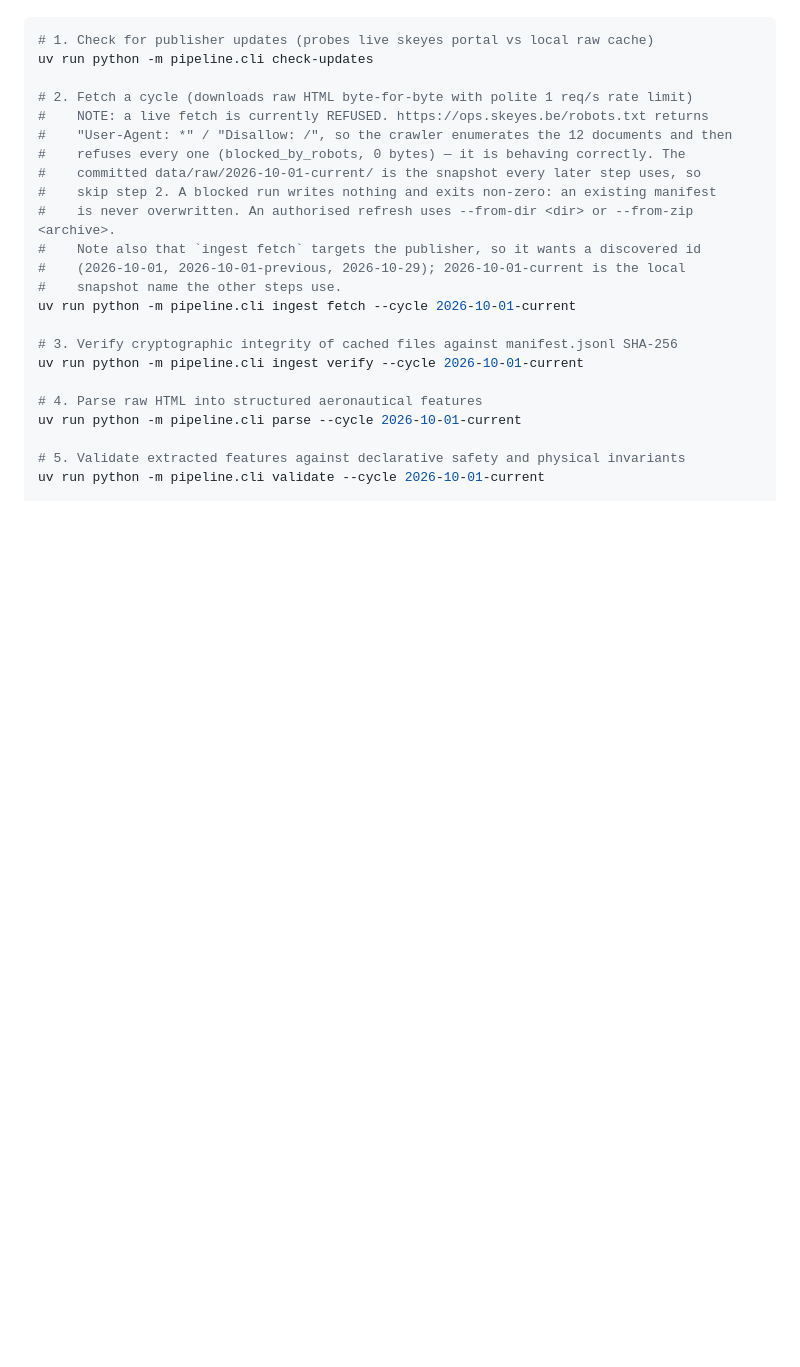
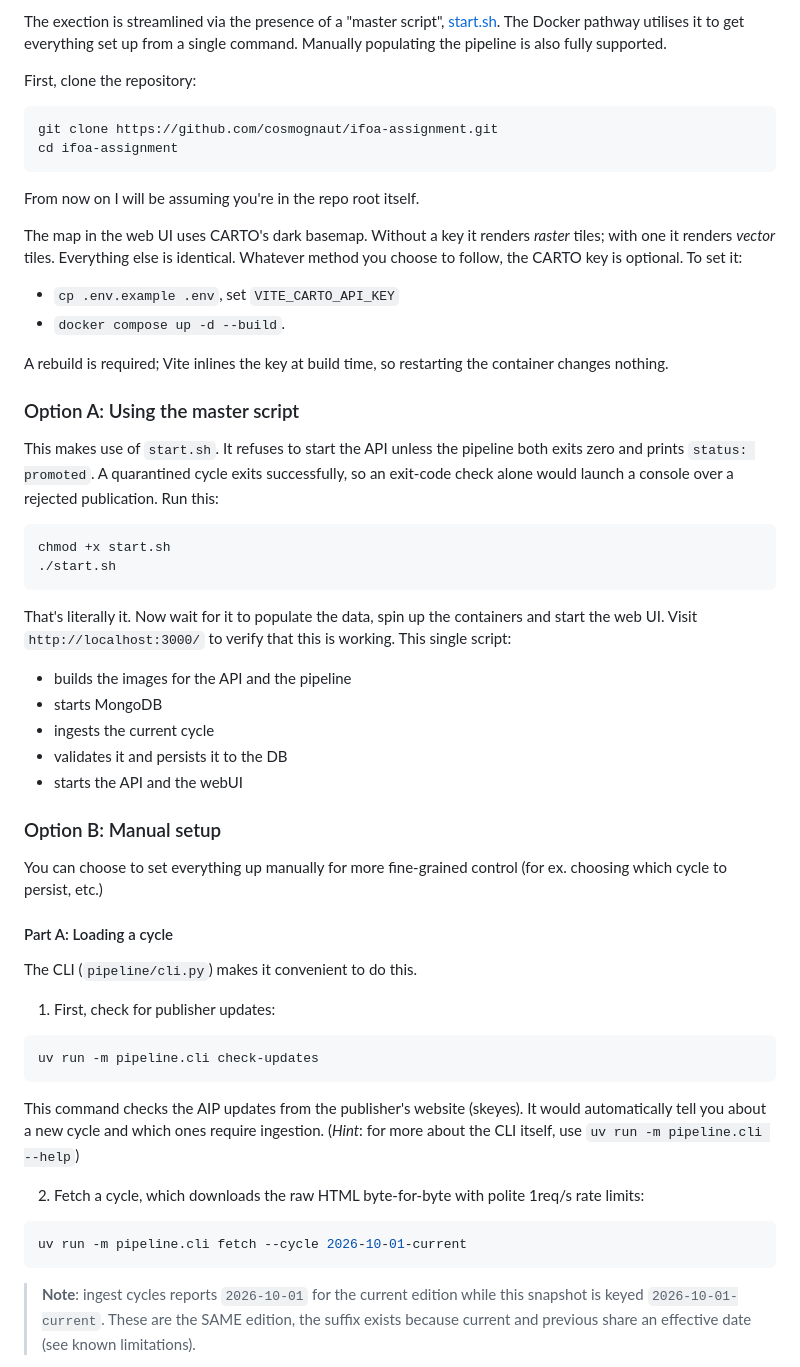
Before and after one commit to cosmognaut/ifoa-assignment, a Markdown page: README.md, the part around the change printed below. GitHub-like rendering; blank space fills up the shorter version.

Commit message:
docs: add initial version of README

````diff
--- a/README.md
+++ b/README.md
@@ -18,26 +59,49 @@ From a clean clone, run the following commands in sequence:
+The exection is streamlined via the presence of a "master script", [start.sh](./start.sh). The Docker pathway utilises it to get everything set up from a single command. Manually populating the pipeline is also fully supported.
+
+First, clone the repository:
+```bash
+git clone https://github.com/cosmognaut/ifoa-assignment.git
+cd ifoa-assignment
+```
+From now on I will be assuming you're in the repo root itself.
+
+The map in the web UI uses CARTO's dark basemap. Without a key it renders _raster_ tiles; with one it renders _vector_ tiles. Everything else is identical. Whatever method you choose to follow, the CARTO key is optional. To set it:
+
+- `cp .env.example .env`, set `VITE_CARTO_API_KEY`
+- `docker compose up -d --build`.
+
+A rebuild is required; Vite inlines the key at build time, so restarting the container changes nothing.
+
+### Option A: Using the master script
+This makes use of `start.sh`. It refuses to start the API unless the pipeline both exits zero and prints `status: promoted`. A quarantined cycle exits successfully, so an exit-code check alone would launch a console over a rejected publication. Run this:
 
 ```bash
-# 1. Check for publisher updates (probes live skeyes portal vs local raw cache)
-uv run python -m pipeline.cli check-updates
+chmod +x start.sh
+./start.sh
+```
+That's literally it. Now wait for it to populate the data, spin up the containers and start the web UI. Visit `http://localhost:3000/` to verify that this is working. This single script:
 
-# 2. Fetch a cycle (downloads raw HTML byte-for-byte with polite 1 req/s rate limit)
-#    NOTE: a live fetch is currently REFUSED. https://ops.skeyes.be/robots.txt returns
-#    "User-Agent: *" / "Disallow: /", so the crawler enumerates the 12 documents and then
-#    refuses every one (blocked_by_robots, 0 bytes) — it is behaving correctly. The
-#    committed data/raw/2026-10-01-current/ is the snapshot every later step uses, so
-#    skip step 2. A blocked run writes nothing and exits non-zero: an existing manifest
-#    is never overwritten. An authorised refresh uses --from-dir <dir> or --from-zip <archive>.
-#    Note also that `ingest fetch` targets the publisher, so it wants a discovered id
-#    (2026-10-01, 2026-10-01-previous, 2026-10-29); 2026-10-01-current is the local
-#    snapshot name the other steps use.
-uv run python -m pipeline.cli ingest fetch --cycle 2026-10-01-current
+- builds the images for the API and the pipeline
+- starts MongoDB
+- ingests the current cycle
+- validates it and persists it to the DB
+- starts the API and the webUI
 
-# 3. Verify cryptographic integrity of cached files against manifest.jsonl SHA-256
-uv run python -m pipeline.cli ingest verify --cycle 2026-10-01-current
+### Option B: Manual setup
+You can choose to set everything up manually for more fine-grained control (for ex. choosing which cycle to persist, etc.)
 
-# 4. Parse raw HTML into structured aeronautical features
-uv run python -m pipeline.cli parse --cycle 2026-10-01-current
+#### Part A: Loading a cycle
+The CLI (`pipeline/cli.py`) makes it convenient to do this.
+1. First, check for publisher updates:
+```bash
+uv run -m pipeline.cli check-updates
+```
+This command checks the AIP updates from the publisher's website (skeyes). It would automatically tell you about a new cycle and which ones require ingestion.
+(_Hint_: for more about the CLI itself, use `uv run -m pipeline.cli --help`)
 
-# 5. Validate extracted features against declarative safety and physical invariants
-uv run python -m pipeline.cli validate --cycle 2026-10-01-current
+2. Fetch a cycle, which downloads the raw HTML byte-for-byte with polite 1req/s rate limits:
+```bash
+uv run -m pipeline.cli fetch --cycle 2026-10-01-current
+```
+> **Note**: ingest cycles reports `2026-10-01` for the current edition while this snapshot is keyed `2026-10-01-current`. These are the SAME edition, the suffix exists because current and previous share an effective date (see known limitations).
 
````
Also changed, not shown: other parts of README.md (+120 -69 lines), assets/eAIP_BELGIUM_map.png (added).
